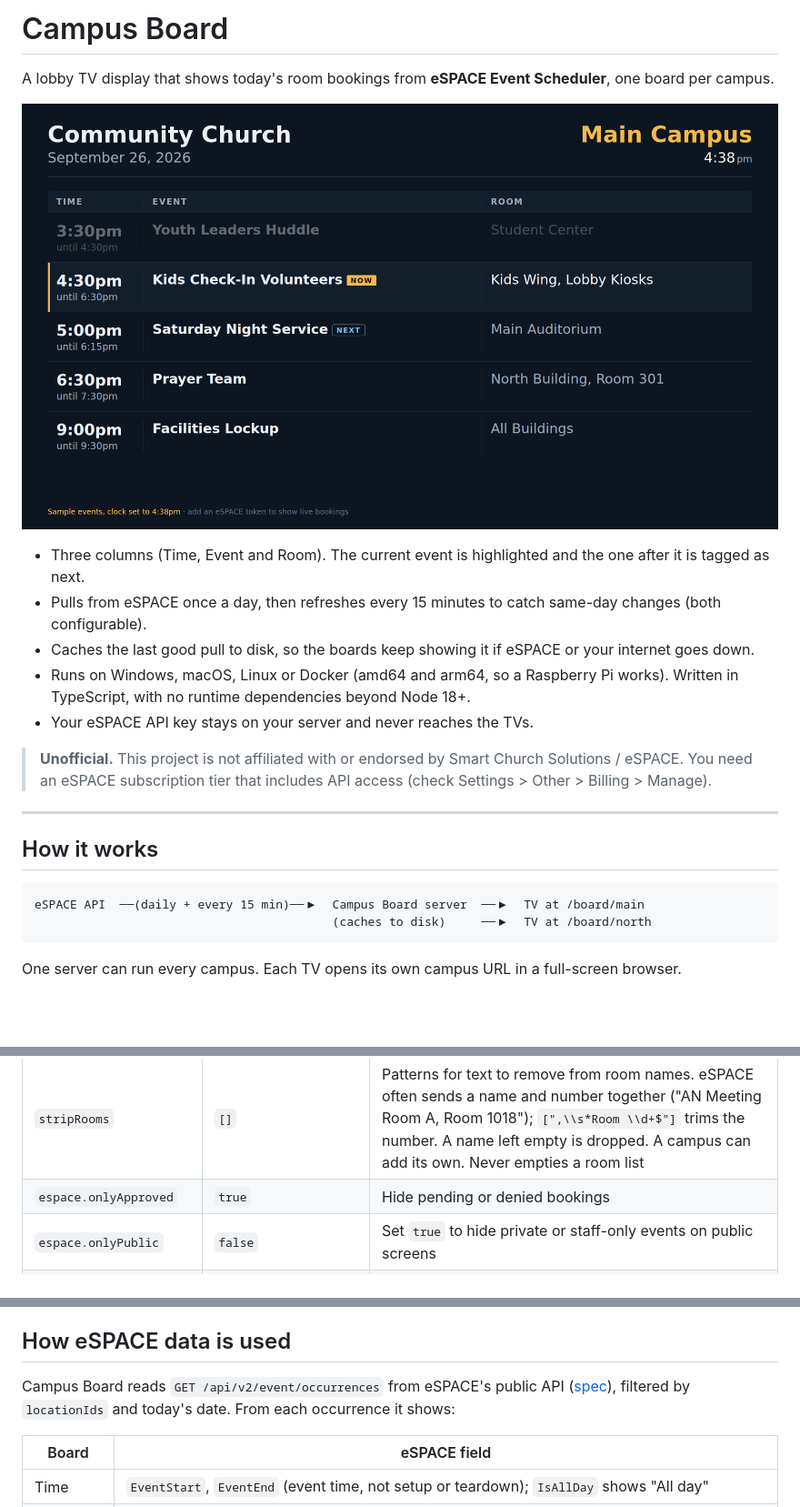
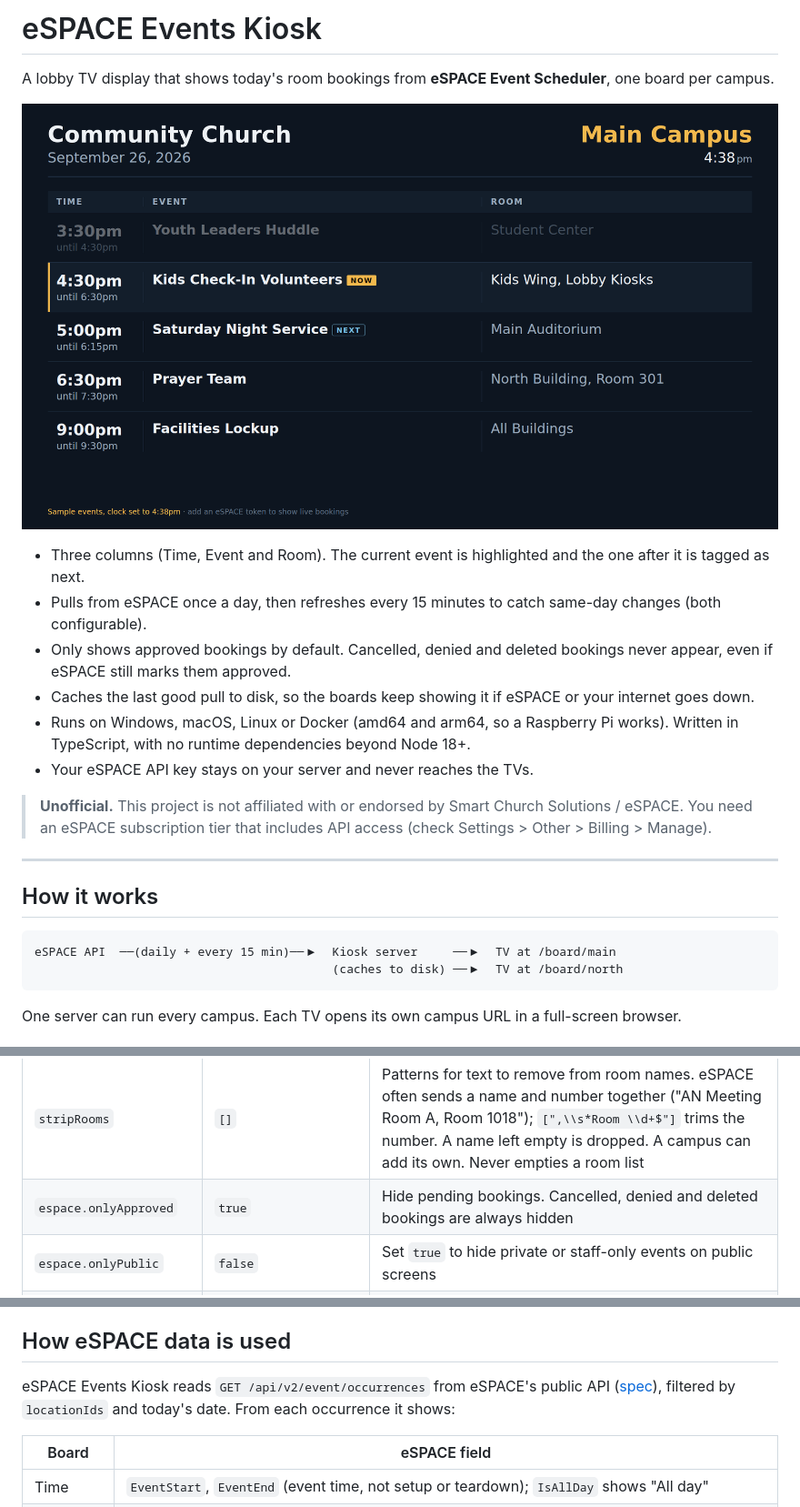
Before and after one commit to spiff888/espace-events-kiosk, a Markdown page: README.md, 3 parts joined by grey strips. Shown at 91% size. Rendered like a GitHub page; blank space fills up the shorter version.

Commit message:
README: rename to eSPACE Events Kiosk, note cancelled bookings are hidden

````diff
--- a/README.md
+++ b/README.md
@@ -1,4 +1,4 @@
-# Campus Board
+# eSPACE Events Kiosk
 
 A lobby TV display that shows today's room bookings from **eSPACE Event Scheduler**, one board per campus.
 
@@ -6,6 +6,7 @@ A lobby TV display that shows today's room bookings from **eSPACE Event Schedule
 
 - Three columns (Time, Event and Room). The current event is highlighted and the one after it is tagged as next.
 - Pulls from eSPACE once a day, then refreshes every 15 minutes to catch same-day changes (both configurable).
+- Only shows approved bookings by default. Cancelled, denied and deleted bookings never appear, even if eSPACE still marks them approved.
 - Caches the last good pull to disk, so the boards keep showing it if eSPACE or your internet goes down.
 - Runs on Windows, macOS, Linux or Docker (amd64 and arm64, so a Raspberry Pi works). Written in TypeScript, with no runtime dependencies beyond Node 18+.
 - Your eSPACE API key stays on your server and never reaches the TVs.
@@ -18,8 +19,8 @@ A lobby TV display that shows today's room bookings from **eSPACE Event Schedule
 ## How it works
 
 ```
-eSPACE API  ──(daily + every 15 min)──▶  Campus Board server  ──▶  TV at /board/main
-                                          (caches to disk)     ──▶  TV at /board/north
+eSPACE API  ──(daily + every 15 min)──▶  Kiosk server     ──▶  TV at /board/main
+                                          (caches to disk) ──▶  TV at /board/north
 ```
 
 One server can run every campus. Each TV opens its own campus URL in a full-screen browser.
@@ -59,7 +60,7 @@ Each campus needs its eSPACE location ID. To list them, add your key to `.env` a
 | `hidePastAfterMinutes` | `15` | Minutes after an event ends before it leaves the board. `0` = as soon as it ends, `null` = keep the whole day. A campus can override it |
 | `eventTitle` | `both` | `both`: event name, with the eSPACE schedule name underneath when it differs. `event`: event name only. `schedule`: schedule name, falling back to the event name |
 | `stripRooms` | `[]` | Patterns for text to remove from room names. eSPACE often sends a name and number together ("AN Meeting Room A, Room 1018"); `[",\\s*Room \\d+$"]` trims the number. A name left empty is dropped. A campus can add its own. Never empties a room list |
-| `espace.onlyApproved` | `true` | Hide pending or denied bookings |
+| `espace.onlyApproved` | `true` | Hide pending bookings. Cancelled, denied and deleted bookings are always hidden |
 | `espace.onlyPublic` | `false` | Set `true` to hide private or staff-only events on public screens |
 | `campuses.<key>.hideRooms` | `[]` | Events booked in these rooms are left off that campus's board entirely (e.g. offices, storage) |
 
@@ -147,7 +148,7 @@ Fields are only ever added within `v1`; anything breaking gets a new path.
 
 ## How eSPACE data is used
 
-Campus Board reads `GET /api/v2/event/occurrences` from eSPACE's public API ([spec](https://api.espace.cool/swagger/ui/index)), filtered by `locationIds` and today's date. From each occurrence it shows:
+eSPACE Events Kiosk reads `GET /api/v2/event/occurrences` from eSPACE's public API ([spec](https://api.espace.cool/swagger/ui/index)), filtered by `locationIds` and today's date. From each occurrence it shows:
 
 | Board | eSPACE field |
 |---|---|
````
Also changed, not shown: other parts of README.md (+1 -1 lines).
